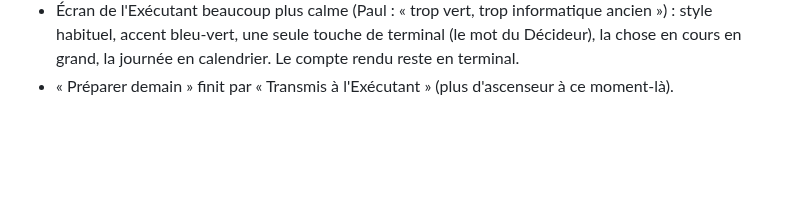
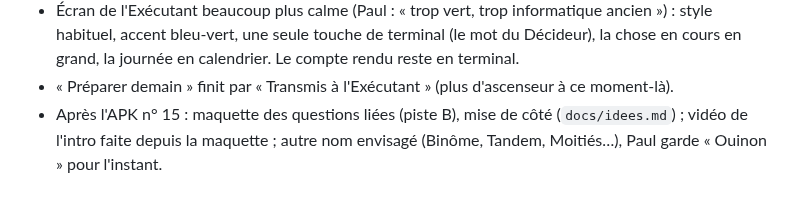
Before and after one commit to dulionpaul-ai/ouinon, a Markdown page: docs/historique.md, the part around the change. GitHub-like rendering; blank space fills up the shorter version.

Commit message:
Historique : questions liées de côté, on garde le nom Ouinon
Co-Authored-By: Claude Opus 5.5 <noreply@anthropic.com>
Claude-Session: https://claude.ai/code/session_01JgPcsm1XKxjimSmv3GHsnS

```diff
--- a/docs/historique.md
+++ b/docs/historique.md
@@ -303,3 +303,7 @@ demain »).
   la journée en calendrier. Le compte rendu reste en terminal.
 - « Préparer demain » finit par « Transmis à l'Exécutant » (plus
   d'ascenseur à ce moment-là).
+- Après l'APK n° 15 : maquette des questions liées (piste B), mise de
+  côté (`docs/idees.md`) ; vidéo de l'intro faite depuis la maquette ;
+  autre nom envisagé (Binôme, Tandem, Moitiés…), Paul garde « Ouinon »
+  pour l'instant.
```
